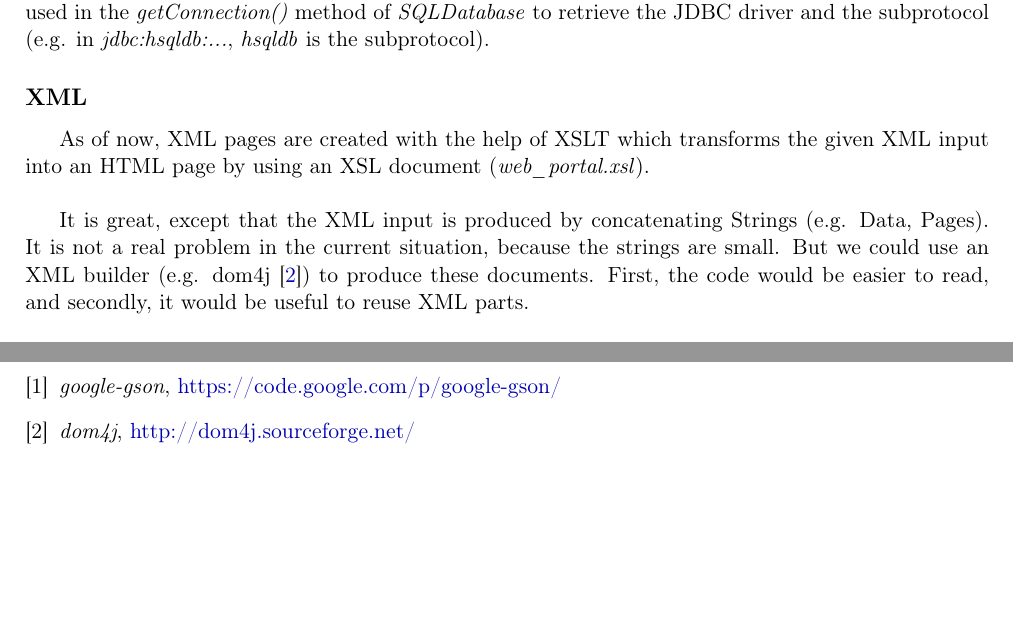
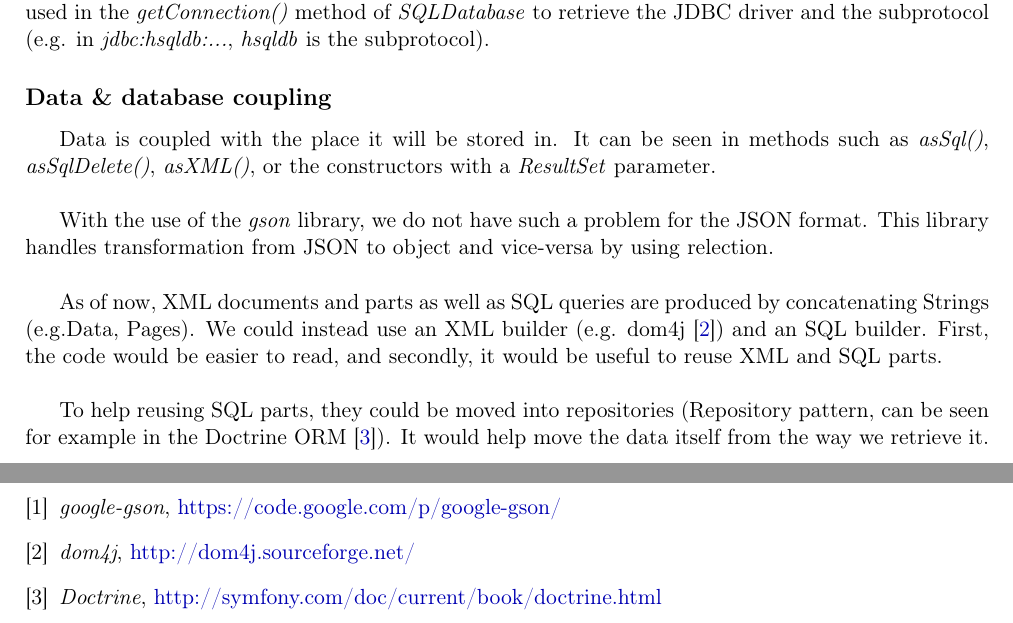
Before and after one commit to ObsidianWitch/eduinfoy080a2, a LaTeX document (report/main.tex, which reads report/remaining_flaws.tex): two parts of pages 14 and 16 of 16, joined at a grey line, cut so that both start at the same text, the shorter picture padded with empty space. Compiled offline with pdfLaTeX.

Commit message:
report - Remaining flaws - Data and database coupling (XML section merged into it)

```diff
--- a/report/main.tex
+++ b/report/main.tex
@@ -128,6 +128,7 @@
 % TODO \bibitem{cite:REF} \emph{TITLE}, FROM, AUTHOR, \href{URL}{URL}
 \bibitem{cite:gson} \emph{google-gson}, \href{https://code.google.com/p/google-gson/}{https://code.google.com/p/google-gson/}
 \bibitem{cite:dom4j} \emph{dom4j}, \href{http://dom4j.sourceforge.net/}{http://dom4j.sourceforge.net/}
+\bibitem{cite:doctrine} \emph{Doctrine}, \href{http://symfony.com/doc/current/book/doctrine.html}{http://symfony.com/doc/current/book/doctrine.html}
 \end{thebibliography}
 
 \end{document}
--- a/report/remaining_flaws.tex
+++ b/report/remaining_flaws.tex
@@ -4,23 +4,35 @@ In this section other flaws that I detected are described along with some ideas
 to fix them and to improve the code overall.
 
 \subsection*{SQL driver}
-
 The SQL driver is hard-coded to the HyperSQL JDBC driver, what if we want to use
 another type of SQL database (e.g. MySQL)? We could add two properties in
 \emph{web\_portal.cfg} which would then be used in the \emph{getConnection()}
 method of \emph{SQLDatabase} to retrieve the JDBC driver and the subprotocol
 (e.g. in \emph{jdbc:hsqldb:...}, \emph{hsqldb} is the subprotocol).
 
-\subsection*{XML}
-As of now, XML pages are created with the help of XSLT which transforms the
-given XML input into an HTML page by using an XSL document
-(\emph{web\_portal.xsl}).\\
+\subsection*{Data \& database coupling}
+Data is coupled with the place it will be stored in. It can be seen in methods
+such as \emph{asSql()}, \emph{asSqlDelete()}, \emph{asXML()}, or the
+constructors with a \emph{ResultSet} parameter.\\
 
-It is great, except that the XML input is produced by concatenating Strings
-(e.g. Data, Pages). It is not a real problem in the current situation, because
-the strings are small.
-But we could use an XML builder (e.g. dom4j \cite{cite:dom4j}) to produce these
-documents. First, the code would be easier to read, and secondly, it would be
-useful to reuse XML parts.
+With the use of the \emph{gson} library, we do not have such a problem for the
+JSON format. This library handles transformation from JSON to object and
+vice-versa by using relection.\\
+
+As of now, XML documents and parts as well as SQL queries are produced by
+concatenating Strings (e.g.Data, Pages). We could instead use an XML builder
+(e.g. dom4j \cite{cite:dom4j}) and an SQL builder. First, the code would be
+easier to read, and secondly, it would be useful to reuse XML and SQL parts.\\
+
+To help reusing SQL parts, they could be moved into repositories (Repository
+pattern, can be seen for example in the Doctrine ORM \cite{cite:doctrine}).
+It would help move the data itself from the way we retrieve it.
+
+% TODO
+%\begin{framehint}
+%On a side note, XML pages are created with the help of XSLT which transforms the
+%given XML input into an HTML page by using an XSL document
+%(\emph{web\_portal.xsl}).
+%\end{framehint}
 
 \newpage
```
